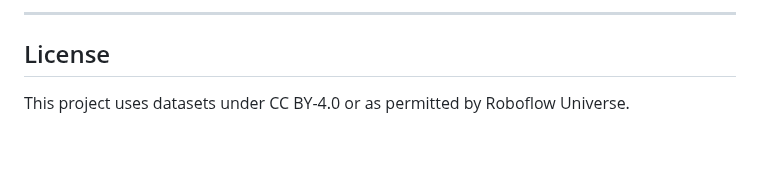
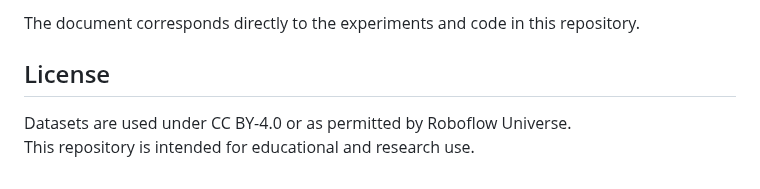
Before and after one commit to rylei-m/racecar_components_analyzer, a Markdown page: README.md, the part around one of its changes. GitHub-like rendering; blank space fills up the shorter version.

```diff
--- a/README.md
+++ b/README.md
@@ -146,6 +162,7 @@ report/final_report.tex
 
----
+The document corresponds directly to the experiments and code in this repository.
 
 ## License
 
-This project uses datasets under CC BY-4.0 or as permitted by Roboflow Universe.
+Datasets are used under CC BY-4.0 or as permitted by Roboflow Universe.
+This repository is intended for educational and research use.
```
Also changed, not shown: other parts of README.md (+105 -89 lines).
